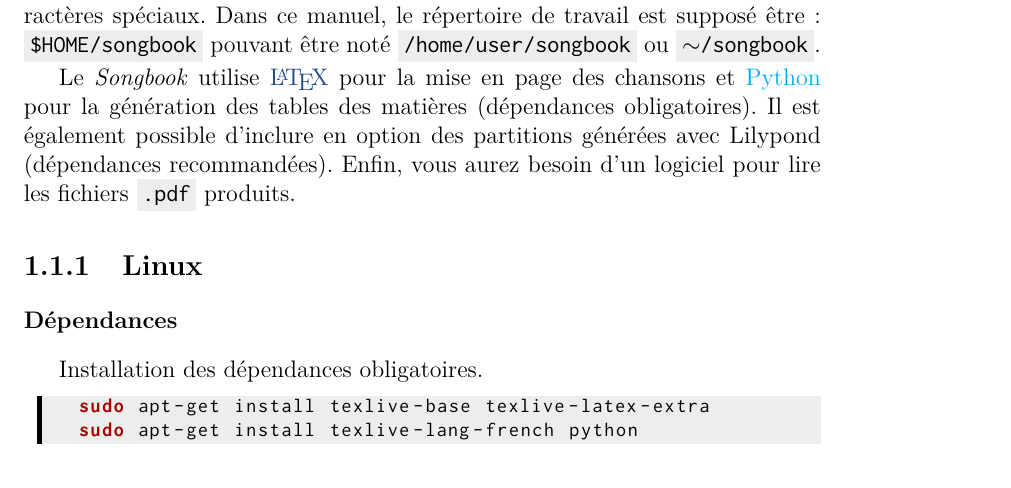
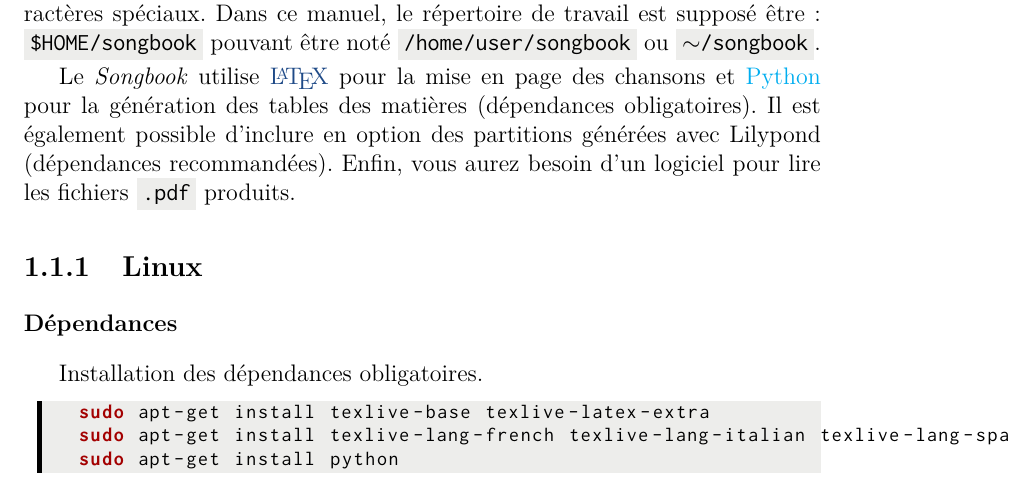
Before and after one commit to patacrep/patacrep-doc, a LaTeX document (main.tex, which reads tex/songbook-fr.tex): part of page 7 of 27, cut so that both start at the same text. Compiled offline with pdfLaTeX.

Commit message:
add missing packages

```diff
--- a/tex/songbook-fr.tex
+++ b/tex/songbook-fr.tex
@@ -36,7 +36,8 @@ produits.
 Installation des dépendances obligatoires.
 \begin{unix}
   sudo apt-get install texlive-base texlive-latex-extra
-  sudo apt-get install texlive-lang-french python
+  sudo apt-get install texlive-lang-french texlive-lang-italian texlive-lang-spanish texlive-lang-portuguese
+  sudo apt-get install python
 \end{unix}
 
 Installation des dépendances recommandées.
```
Also changed, not shown: tex/songbook-en.tex (+2 -1 lines).
